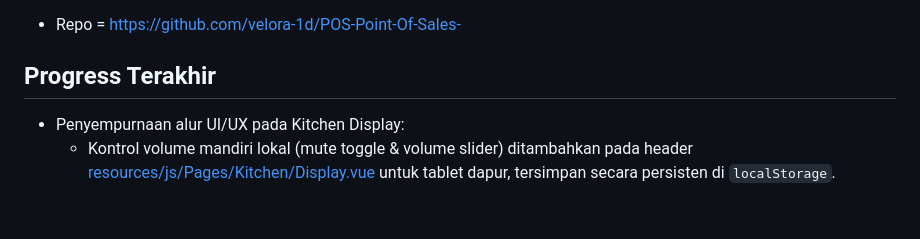
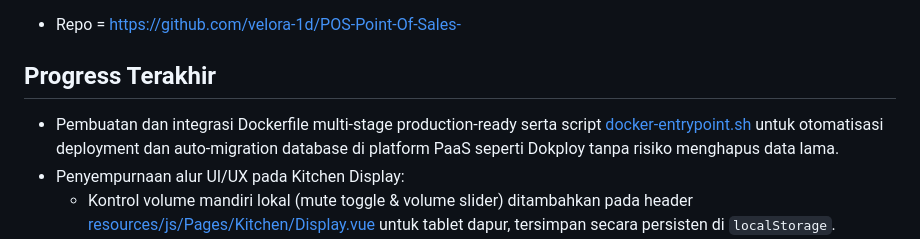
Before and after one commit to velora-1d/POS-Point-Of-Sales-, a Markdown page: PROJECT.md, the part around the change. Drawn GitHub-style; blank space fills up the shorter version.

Commit message:
docs: document Docker configuration setup for automated Dokploy migrations

```diff
--- a/PROJECT.md
+++ b/PROJECT.md
@@ -33,6 +33,7 @@ Sistem Point of Sale (POS) untuk Mentai Restaurant dengan fitur multi-outlet, ma
 - Repo = https://github.com/velora-1d/POS-Point-Of-Sales-
 
 ## Progress Terakhir
+- Pembuatan dan integrasi Dockerfile multi-stage production-ready serta script [docker-entrypoint.sh](/home/pak-hakim/Pak-Hakim/Project/POS/docker-entrypoint.sh) untuk otomatisasi deployment dan auto-migration database di platform PaaS seperti Dokploy tanpa risiko menghapus data lama.
 - Penyempurnaan alur UI/UX pada Kitchen Display:
   - Kontrol volume mandiri lokal (mute toggle & volume slider) ditambahkan pada header [resources/js/Pages/Kitchen/Display.vue](/home/pak-hakim/Pak-Hakim/Project/POS/resources/js/Pages/Kitchen/Display.vue) untuk tablet dapur, tersimpan secara persisten di `localStorage`.
   - Banner peringatan / interaksi autoplay suara disematkan jika browser memblokir AudioContext, yang dapat langsung diaktifkan dengan sekali klik di atas layar.
```
